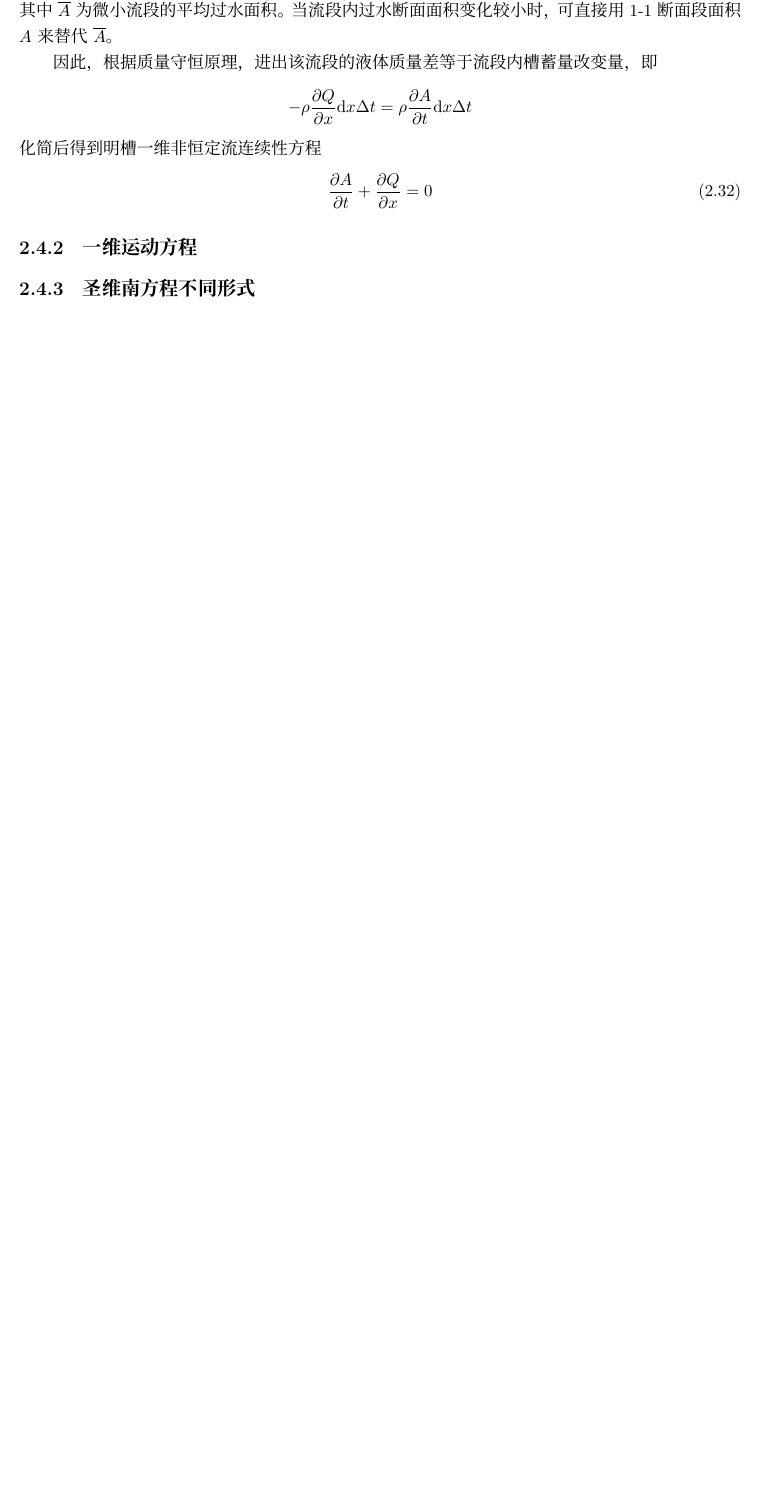
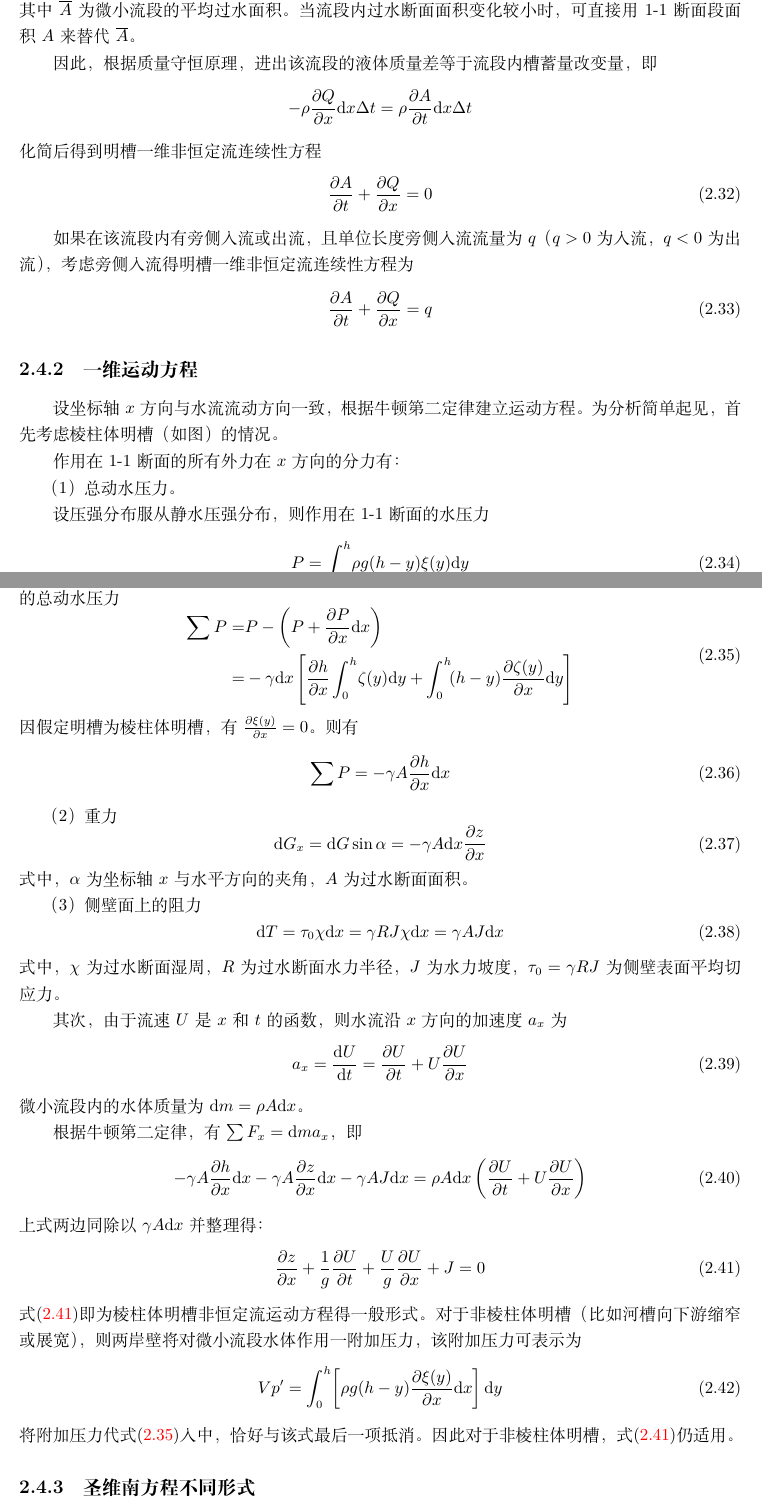
Before and after one commit to dl-wuhee/CHD, a LaTeX book (book/main.tex, which reads book/ch02.tex): part of page 8 of 15 before the commit and two parts of pages 8 and 9 of 17 after it, the two joined at a grey line, cut so that both start at the same text, the shorter picture padded with empty space. Compiled offline with XeLaTeX; a missing font is replaced by an installed copy or a similar font.

Commit message:
Complete 1d Saint Veinant Moment equation

```diff
--- a/book/ch02.tex
+++ b/book/ch02.tex
@@ -790,8 +790,142 @@ $\overline{A}$为微小流段的平均过水面积。当流段内过水断面面
   \label{EqCGe_SVe_Ce}
 \end{equation}
 
-
+如果在该流段内有旁侧入流或出流，且单位长度旁侧入流流量为$q$（$q>0$为入流，$q<0$为出流
+），考虑旁侧入流得明槽一维非恒定流连续性方程为
+\begin{equation}
+\frac{\partial A}{\partial t}
++
+\frac{\partial Q}{\partial x}
+=
+q
+\end{equation}
 
 \subsection{一维运动方程}
+设坐标轴$x$方向与水流流动方向一致，根据牛顿第二定律建立运动方程。为分析简单起见
+，首先考虑棱柱体明槽（如图）的情况。
+
+作用在1-1断面的所有外力在$x$方向的分力有：
+
+（1）总动水压力。
+
+设压强分布服从静水压强分布，则作用在1-1断面的水压力
+\begin{equation}
+P
+=
+\int_{0}^{h}\! \rho g(h-y)\xi(y)\mathrm{d}y
+\end{equation}
+式中，$\xi(y)$为过水断面上距渠底$y$处的宽度。
+作用于2-2断面的水压力为$P+\frac{\partial P}{\partial x}\mathrm{d}x$。则沿$x$方向
+的总动水压力
+\begin{equation}
+  \begin{aligned}
+    \sum P
+    =&
+    P - \left(P+\frac {\partial P} {\partial x}\mathrm{d}x\right)
+    \\
+    =&
+    -\gamma \mathrm{d}x
+    \left[
+      \frac{\partial h}{\partial x}
+      \int_{0}^{h}\!
+      \zeta(y)
+      \mathrm{d}y
+      +
+      \int_{0}^{h}\!
+      (h-y)
+      \frac{\partial \zeta(y)}{\partial x}
+      \mathrm{d}y
+    \right]
+  \end{aligned}
+  \label{EqCGe_SVe_Me_Pressure}
+\end{equation}
+因假定明槽为棱柱体明槽，有$\frac{\partial \xi(y)}{\partial x}=0$。则有
+\begin{equation}
+\sum P
+=
+-\gamma A\frac{\partial h}{\partial x}\mathrm{d}x
+\end{equation}
+
+（2）重力
+\begin{equation}
+  \mathrm{d}G_{x}
+  =
+  \mathrm{d}G\sin\alpha
+  =
+  -\gamma A\mathrm{d}x\frac{\partial z}{\partial x}
+\end{equation}
+式中，$\alpha$为坐标轴$x$与水平方向的夹角，$A$为过水断面面积。
+
+（3）侧壁面上的阻力
+\begin{equation}
+\mathrm{d}T
+=
+\tau_{0}\chi\mathrm{d}x
+=
+\gamma RJ\chi\mathrm{d}x
+=
+\gamma AJ\mathrm{d}x
+\end{equation}
+式中，$\chi$为过水断面湿周，$R$为过水断面水力半径，$J$为水力坡度，
+$\tau_{0}=\gamma RJ$为侧壁表面平均切应力。
+
+其次，由于流速$U$是$x$和$t$的函数，则水流沿$x$方向的加速度$a_{x}$为
+\begin{equation}
+  a_{x}
+=
+\frac{\mathrm{d} U}{\mathrm{d} t}
+=
+\frac{\partial U}{\partial t}
++
+U
+\frac{\partial U}{\partial x}
+\end{equation}
+微小流段内的水体质量为$\mathrm{d}m=\rho A\mathrm{d}x$。
+
+根据牛顿第二定律，有$\sum F_{x}=\mathrm{d}ma_{x}$，即
+\begin{equation}
+-\gamma A\frac{\partial h}{\partial x}\mathrm{d}x
+-\gamma A\frac{\partial z}{\partial x}\mathrm{d}x
+-\gamma AJ\mathrm{d}x
+=
+\rho A\mathrm{d}x
+\left(
+\frac{\partial U}{\partial t}
++
+U
+\frac{\partial U}{\partial x}
+\right)
+\end{equation}
+上式两边同除以$\gamma A\mathrm{d}x$并整理得：
+\begin{equation}
+\frac{\partial z}{\partial x}
++
+\frac{1}{g}
+\frac{\partial U}{\partial t}
++
+\frac{U}{g}
+\frac{\partial U}{\partial x}
++
+J
+=
+0
+\label{EqCGe_SVe_Me}
+\end{equation}
+式\eqref{EqCGe_SVe_Me}即为棱柱体明槽非恒定流运动方程得一般形式。对于非棱柱体明槽
+（比如河槽向下游缩窄或展宽），则两岸壁将对微小流段水体作用一附加压力，该附加压力
+可表示为
+\begin{equation}
+  Vp^{\prime}
+  =
+  \int_{0}^{h}\!
+  \left[
+    \rho g(h-y)
+    \frac{\partial \xi(y)}{\partial x}
+    \mathrm{d}x
+  \right]
+  \mathrm{d}y
+\end{equation}
+将附加压力代式\eqref{EqCGe_SVe_Me_Pressure}入中，恰好与该式最后一项抵消。因此对
+于非棱柱体明槽，式\eqref{EqCGe_SVe_Me}仍适用。
 
 \subsection{圣维南方程不同形式}
--- a/book/main.tex
+++ b/book/main.tex
@@ -23,12 +23,12 @@
 
 %On Linux
 %\setmainfont{DejaVu Sans}
-\setCJKmainfont{Noto Serif CJK SC}
-\setCJKsansfont{Note Sans CJK SC}
+%\setCJKmainfont{Noto Serif CJK SC}
+%\setCJKsansfont{Note Sans CJK SC}
 %On Windows
 %\setmainfont{Times New Roman}
-%\setCJKmainfont{宋体}
-%\setCJKsansfont{黑体}
+\setCJKmainfont{宋体}
+\setCJKsansfont{黑体}
 
 \makeindex
 \bibliographystyle{plain}
```
Also changed, not shown: book/main.pdf.
